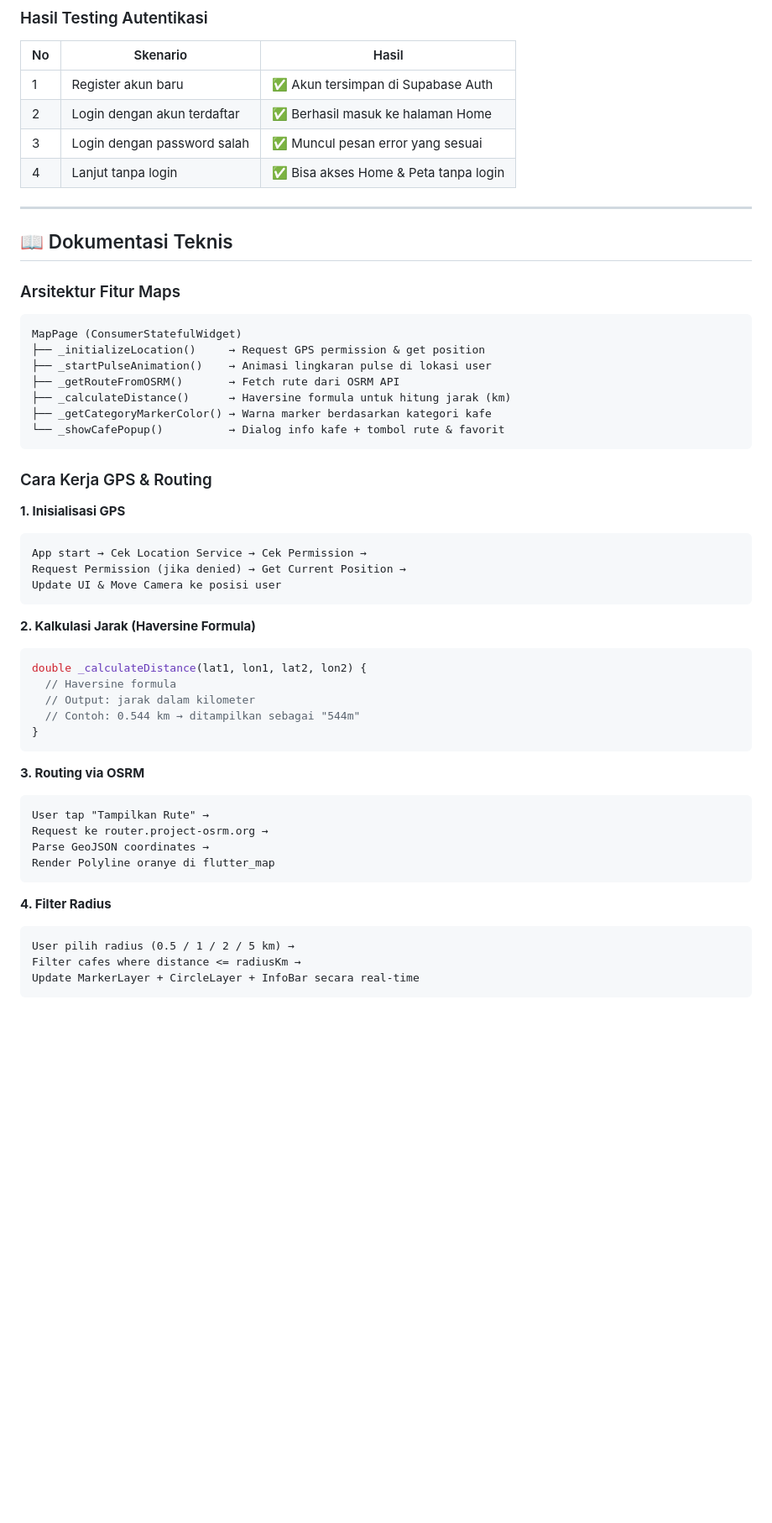
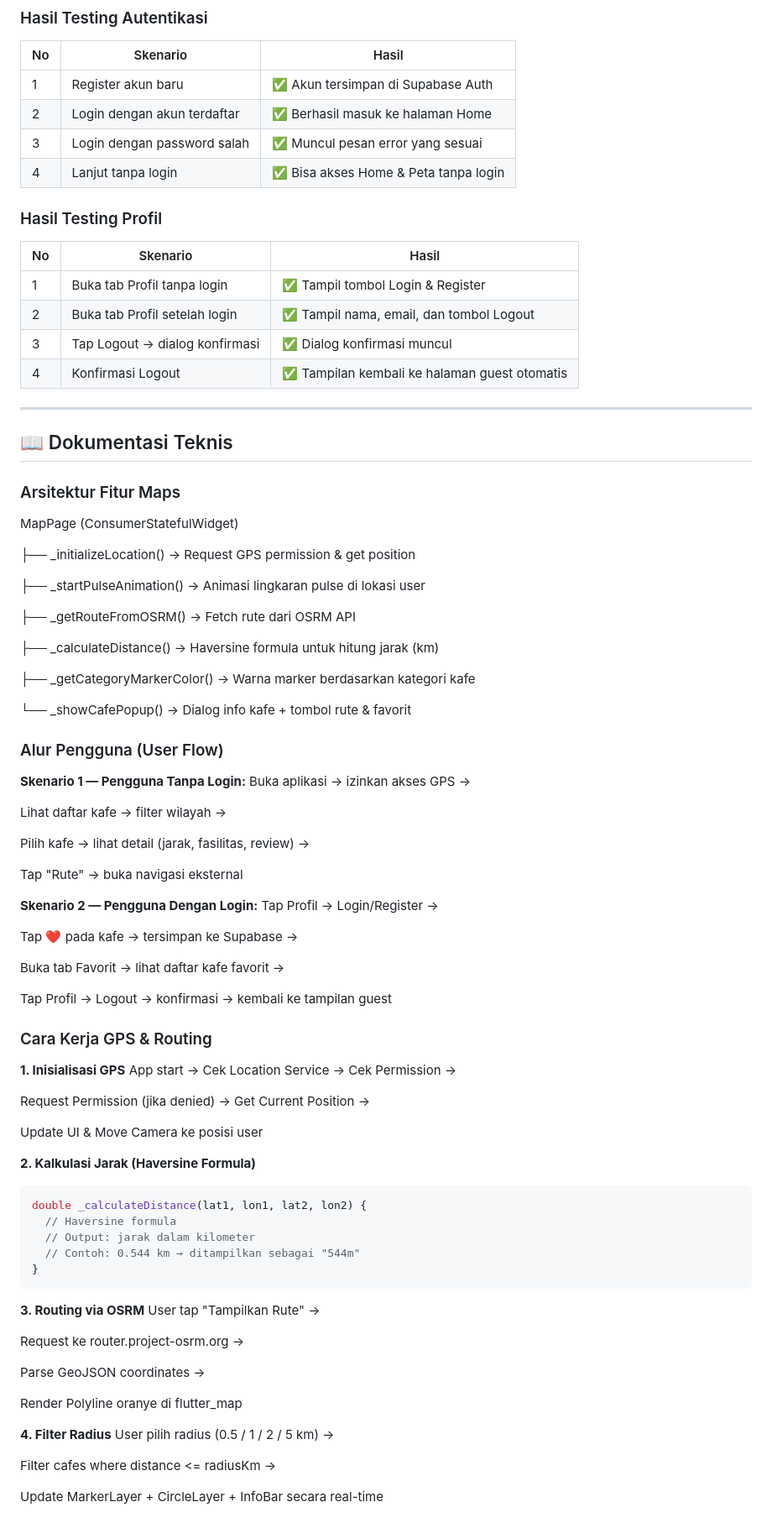
Before and after one commit to shelynariska/cloud_computing_android_map_directory, a Markdown page: README.md, the part around one of its changes. Shown at 84% size. Drawn GitHub-style; blank space fills up the shorter version.

````diff
--- a/README.md
+++ b/README.md
@@ -339,30 +370,62 @@ Pengujian dilakukan secara manual langsung di perangkat/simulator dan diverifika
 | 3 | Login dengan password salah | ✅ Muncul pesan error yang sesuai |
 | 4 | Lanjut tanpa login | ✅ Bisa akses Home & Peta tanpa login |
 
+### Hasil Testing Profil
+
+| No | Skenario | Hasil |
+|---|---|---|
+| 1 | Buka tab Profil tanpa login | ✅ Tampil tombol Login & Register |
+| 2 | Buka tab Profil setelah login | ✅ Tampil nama, email, dan tombol Logout |
+| 3 | Tap Logout → dialog konfirmasi | ✅ Dialog konfirmasi muncul |
+| 4 | Konfirmasi Logout | ✅ Tampilan kembali ke halaman guest otomatis |
+
 ---
 
 ## 📖 Dokumentasi Teknis
 
 ### Arsitektur Fitur Maps
+MapPage (ConsumerStatefulWidget)
 
-```
-MapPage (ConsumerStatefulWidget)
 ├── _initializeLocation()     → Request GPS permission & get position
+
 ├── _startPulseAnimation()    → Animasi lingkaran pulse di lokasi user
+
 ├── _getRouteFromOSRM()       → Fetch rute dari OSRM API
+
 ├── _calculateDistance()      → Haversine formula untuk hitung jarak (km)
+
 ├── _getCategoryMarkerColor() → Warna marker berdasarkan kategori kafe
+
 └── _showCafePopup()          → Dialog info kafe + tombol rute & favorit
-```
+
+### Alur Pengguna (User Flow)
+
+**Skenario 1 — Pengguna Tanpa Login:**
+Buka aplikasi → izinkan akses GPS →
+
+Lihat daftar kafe → filter wilayah →
+
+Pilih kafe → lihat detail (jarak, fasilitas, review) →
+
+Tap "Rute" → buka navigasi eksternal
+
+**Skenario 2 — Pengguna Dengan Login:**
+Tap Profil → Login/Register →
+
+Tap ❤️ pada kafe → tersimpan ke Supabase →
+
+Buka tab Favorit → lihat daftar kafe favorit →
+
+Tap Profil → Logout → konfirmasi → kembali ke tampilan guest
 
 ### Cara Kerja GPS & Routing
 
 **1. Inisialisasi GPS**
-```
 App start → Cek Location Service → Cek Permission →
+
 Request Permission (jika denied) → Get Current Position →
+
 Update UI & Move Camera ke posisi user
-```
 
 **2. Kalkulasi Jarak (Haversine Formula)**
 ```dart
@@ -374,15 +437,17 @@ double _calculateDistance(lat1, lon1, lat2, lon2) {
 ```
 
 **3. Routing via OSRM**
-```
 User tap "Tampilkan Rute" →
+
 Request ke router.project-osrm.org →
+
 Parse GeoJSON coordinates →
+
 Render Polyline oranye di flutter_map
-```
 
 **4. Filter Radius**
-```
 User pilih radius (0.5 / 1 / 2 / 5 km) →
+
 Filter cafes where distance <= radiusKm →
+
 Update MarkerLayer + CircleLayer + InfoBar secara real-time
````
Also changed, not shown: other parts of README.md (+59 -18 lines).
